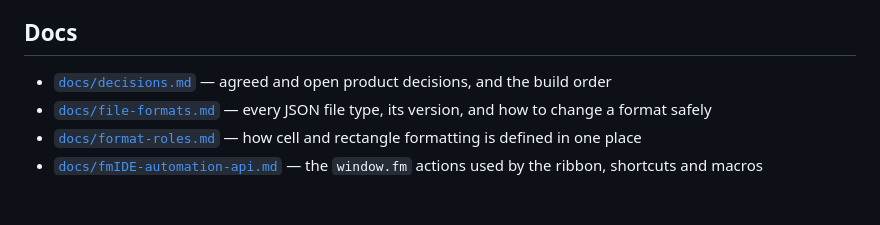
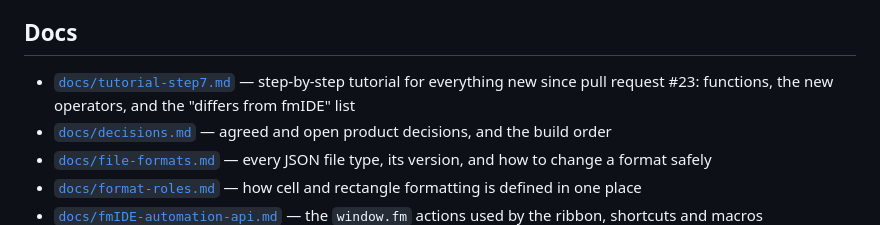
Before and after one commit to taroyamakatrmttm-star/fmIDE, a Markdown page: README.md, the part around the change. GitHub-like rendering; blank space fills up the shorter version.

```diff
--- a/README.md
+++ b/README.md
@@ -70,6 +70,7 @@ The script pieces are plain fragments of one wrapped function — no `import`/`e
 
 ## Docs
 
+- [`docs/tutorial-step7.md`](docs/tutorial-step7.md) — step-by-step tutorial for everything new since pull request #23: functions, the new operators, and the "differs from fmIDE" list
 - [`docs/decisions.md`](docs/decisions.md) — agreed and open product decisions, and the build order
 - [`docs/file-formats.md`](docs/file-formats.md) — every JSON file type, its version, and how to change a format safely
 - [`docs/format-roles.md`](docs/format-roles.md) — how cell and rectangle formatting is defined in one place
```
Also changed, not shown: docs/tutorial-step7.md (added, +335 -0 lines).
